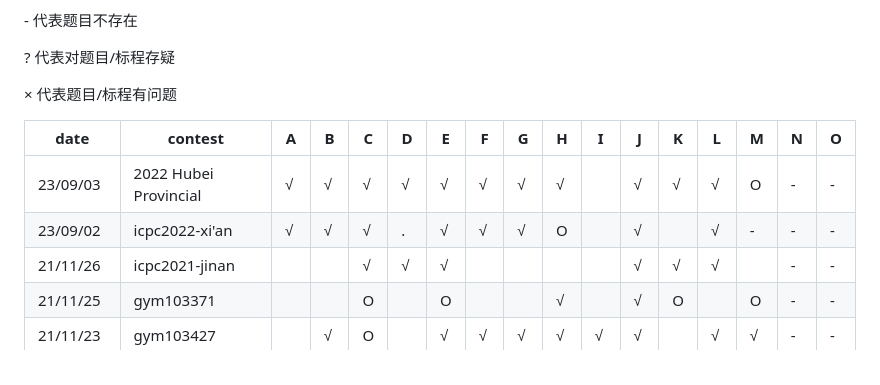
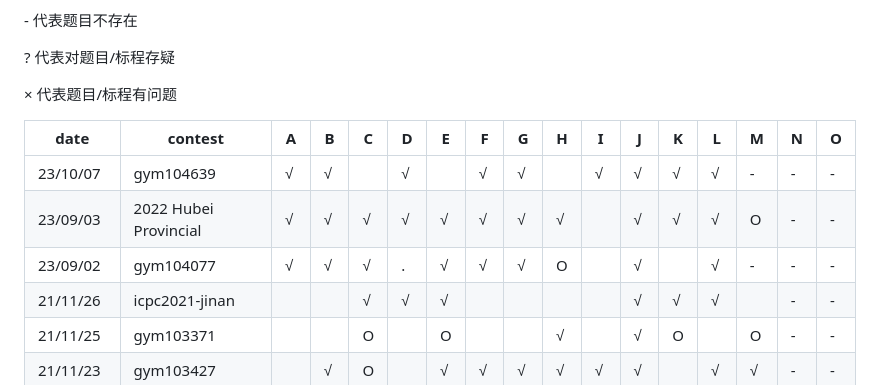
Before and after one commit to ZayinLoveZiyin/XCPC, a Markdown page: README.md, the part around the change. Drawn GitHub-style.

Commit message:
23/10/07 gym104639

```diff
--- a/README.md
+++ b/README.md
@@ -45,8 +45,9 @@ O 代表赛后AC
 
 | date     | contest                 | A    | B    | C    | D    | E    | F    | G    | H    | I    | J    | K    | L    | M    | N    | O    |
 | -------- | ----------------------- | ---- | ---- | ---- | ---- | ---- | ---- | ---- | ---- | ---- | ---- | ---- | ---- | ---- | ---- | ---- |
+| 23/10/07 | gym104639               | √    | √    |      | √    |      | √    | √    |      | √    | √    | √    | √    | -    | -    | -    |
 | 23/09/03 | 2022 Hubei Provincial   | √    | √    | √    | √    | √    | √    | √    | √    |      | √    | √    | √    | O    | -    | -    |
-| 23/09/02 | icpc2022-xi'an          | √    | √    | √    | .    | √    | √    | √    | O    |      | √    |      | √    | -    | -    | -    |
+| 23/09/02 | gym104077               | √    | √    | √    | .    | √    | √    | √    | O    |      | √    |      | √    | -    | -    | -    |
 | 21/11/26 | icpc2021-jinan          |      |      | √    | √    | √    |      |      |      |      | √    | √    | √    |      | -    | -    |
 | 21/11/25 | gym103371               |      |      | O    |      | O    |      |      | √    |      | √    | O    |      | O    | -    | -    |
 | 21/11/23 | gym103427               |      | √    | O    |      | √    | √    | √    | √    | √    | √    |      | √    | √    | -    | -    |
```
